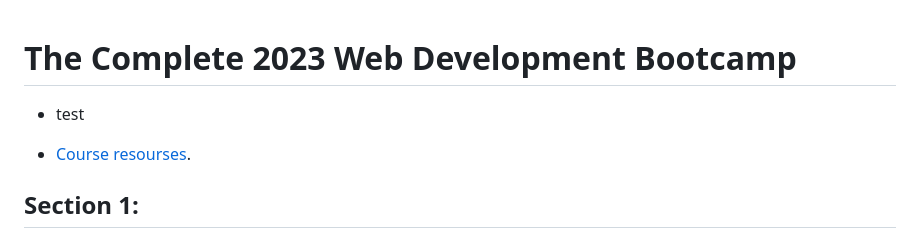
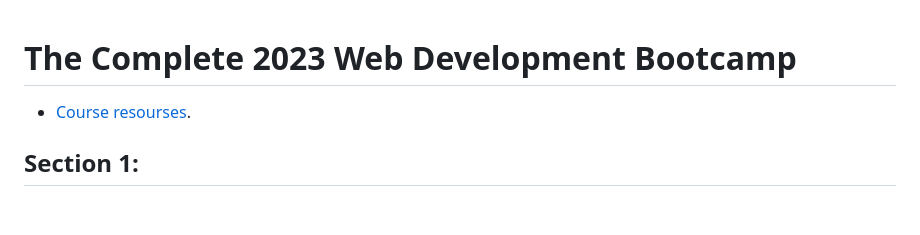
Before and after one commit to jhwa426/Bootcamp-Web_Development, a Markdown page: README.md, the part around the change. Drawn GitHub-style; blank space fills up the shorter version.

Commit message:
readme test

```diff
--- a/README.md
+++ b/README.md
@@ -1,6 +1,4 @@
 # The Complete 2023 Web Development Bootcamp
-
-- test
 
 - [Course resourses](https://www.appbrewery.co/p/web-development-course-resources/).
 
```
